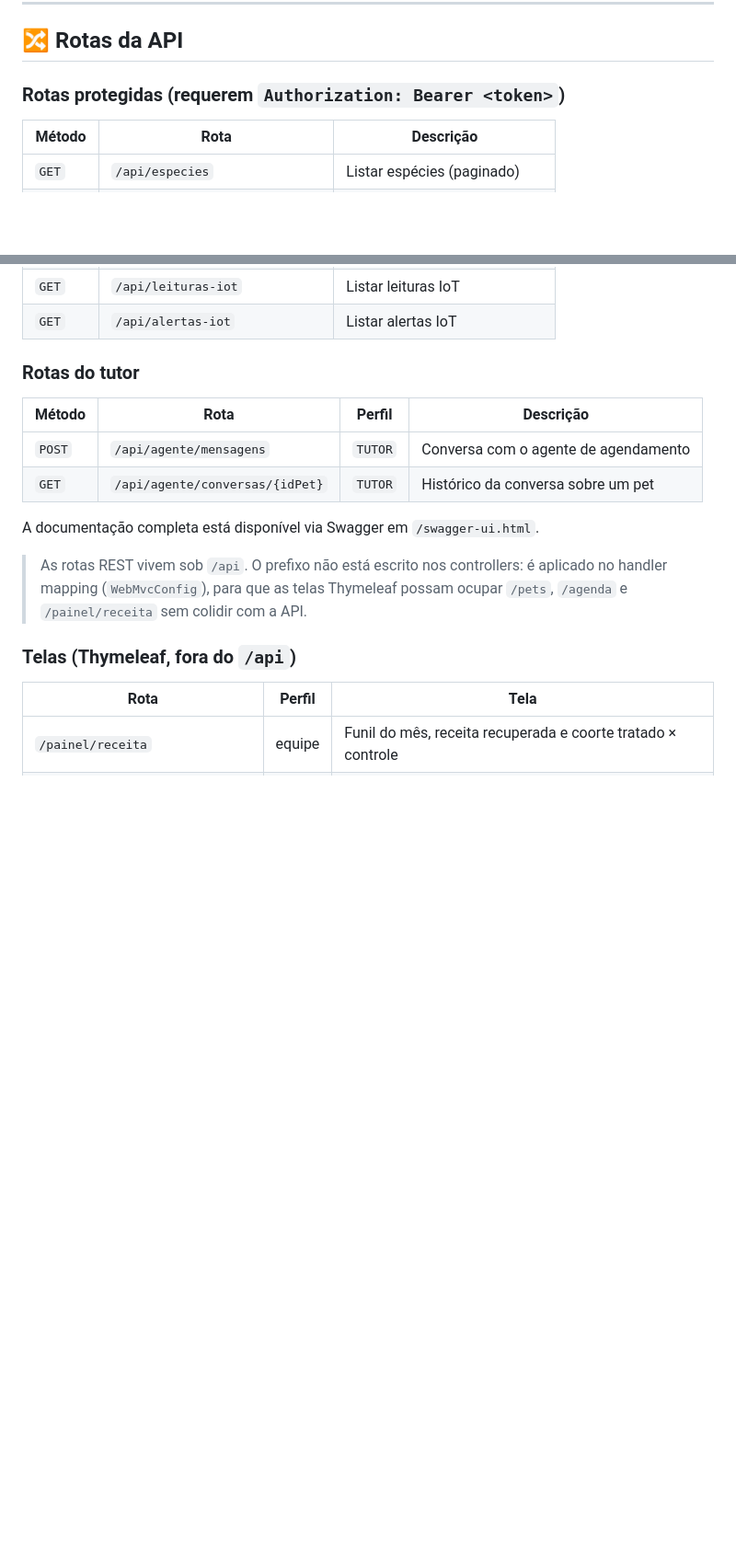
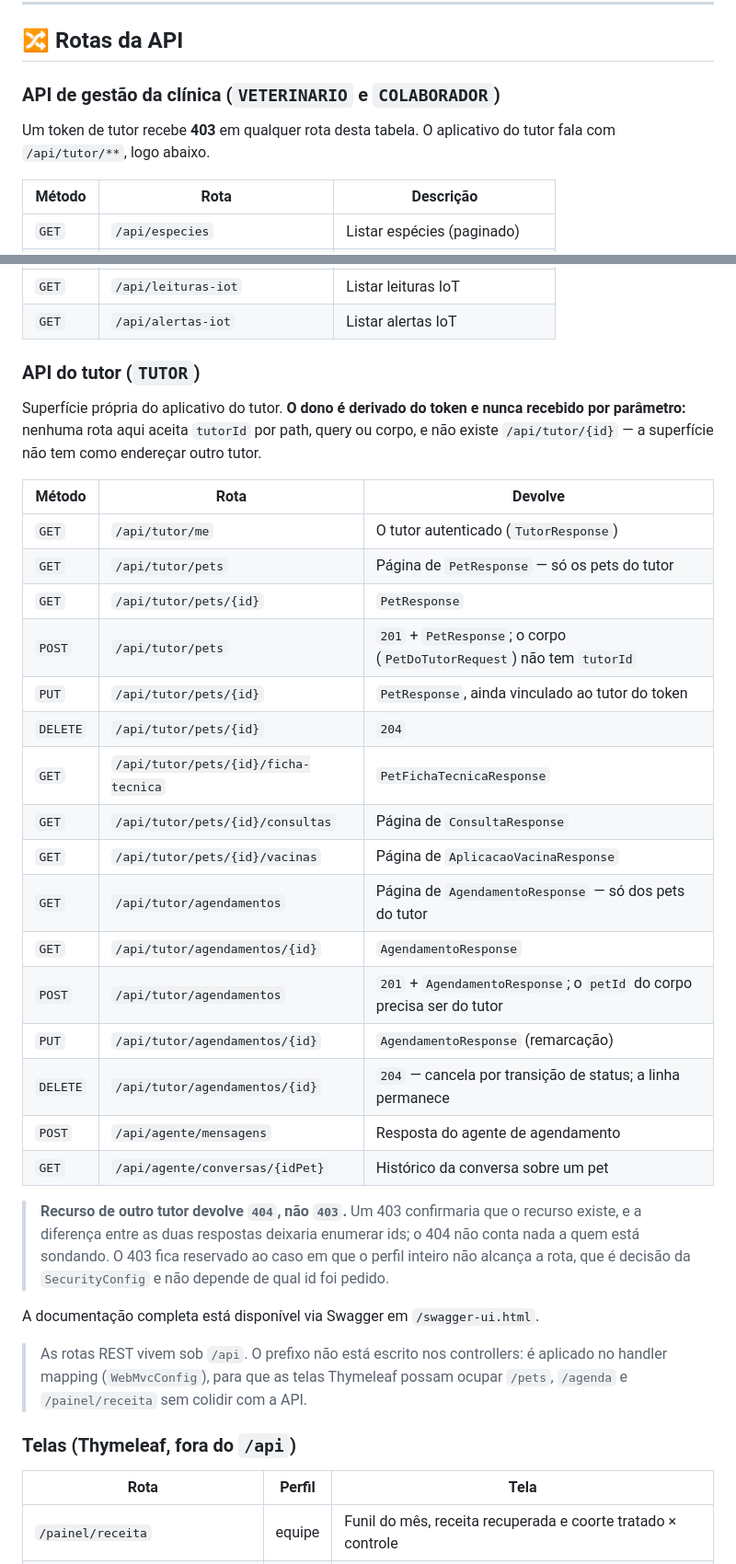
Before and after one commit to olavoneves/clyvo-vet_api-java, a Markdown page: README.md, 2 parts joined by grey strips. Shown at 92% size. GitHub-like rendering; blank space fills up the shorter version.

```diff
--- a/README.md
+++ b/README.md
@@ -259,7 +261,10 @@ autenticada (telas).
 
 ## 🔀 Rotas da API
 
-### Rotas protegidas (requerem `Authorization: Bearer <token>`)
+### API de gestão da clínica (`VETERINARIO` e `COLABORADOR`)
+
+Um token de tutor recebe **403** em qualquer rota desta tabela. O aplicativo do
+tutor fala com `/api/tutor/**`, logo abaixo.
 
 | Método | Rota | Descrição |
 |---|---|---|
@@ -284,12 +289,35 @@ autenticada (telas).
 | `GET` | `/api/leituras-iot` | Listar leituras IoT |
 | `GET` | `/api/alertas-iot` | Listar alertas IoT |
 
-### Rotas do tutor
+### API do tutor (`TUTOR`)
 
-| Método | Rota | Perfil | Descrição |
-|---|---|---|---|
-| `POST` | `/api/agente/mensagens` | `TUTOR` | Conversa com o agente de agendamento |
-| `GET` | `/api/agente/conversas/{idPet}` | `TUTOR` | Histórico da conversa sobre um pet |
+Superfície própria do aplicativo do tutor. **O dono é derivado do token e nunca
+recebido por parâmetro:** nenhuma rota aqui aceita `tutorId` por path, query ou corpo,
+e não existe `/api/tutor/{id}` — a superfície não tem como endereçar outro tutor.
+
+| Método | Rota | Devolve |
+|---|---|---|
+| `GET` | `/api/tutor/me` | O tutor autenticado (`TutorResponse`) |
+| `GET` | `/api/tutor/pets` | Página de `PetResponse` — só os pets do tutor |
+| `GET` | `/api/tutor/pets/{id}` | `PetResponse` |
+| `POST` | `/api/tutor/pets` | `201` + `PetResponse`; o corpo (`PetDoTutorRequest`) não tem `tutorId` |
+| `PUT` | `/api/tutor/pets/{id}` | `PetResponse`, ainda vinculado ao tutor do token |
+| `DELETE` | `/api/tutor/pets/{id}` | `204` |
+| `GET` | `/api/tutor/pets/{id}/ficha-tecnica` | `PetFichaTecnicaResponse` |
+| `GET` | `/api/tutor/pets/{id}/consultas` | Página de `ConsultaResponse` |
+| `GET` | `/api/tutor/pets/{id}/vacinas` | Página de `AplicacaoVacinaResponse` |
+| `GET` | `/api/tutor/agendamentos` | Página de `AgendamentoResponse` — só dos pets do tutor |
+| `GET` | `/api/tutor/agendamentos/{id}` | `AgendamentoResponse` |
+| `POST` | `/api/tutor/agendamentos` | `201` + `AgendamentoResponse`; o `petId` do corpo precisa ser do tutor |
+| `PUT` | `/api/tutor/agendamentos/{id}` | `AgendamentoResponse` (remarcação) |
+| `DELETE` | `/api/tutor/agendamentos/{id}` | `204` — cancela por transição de status; a linha permanece |
+| `POST` | `/api/agente/mensagens` | Resposta do agente de agendamento |
+| `GET` | `/api/agente/conversas/{idPet}` | Histórico da conversa sobre um pet |
+
+> **Recurso de outro tutor devolve `404`, não `403`.** Um 403 confirmaria que o recurso
+> existe, e a diferença entre as duas respostas deixaria enumerar ids; o 404 não conta
+> nada a quem está sondando. O 403 fica reservado ao caso em que o perfil inteiro não
+> alcança a rota, que é decisão da `SecurityConfig` e não depende de qual id foi pedido.
 
 A documentação completa está disponível via Swagger em `/swagger-ui.html`.
 
```
Also changed, not shown: other parts of README.md (+30 -7 lines).
